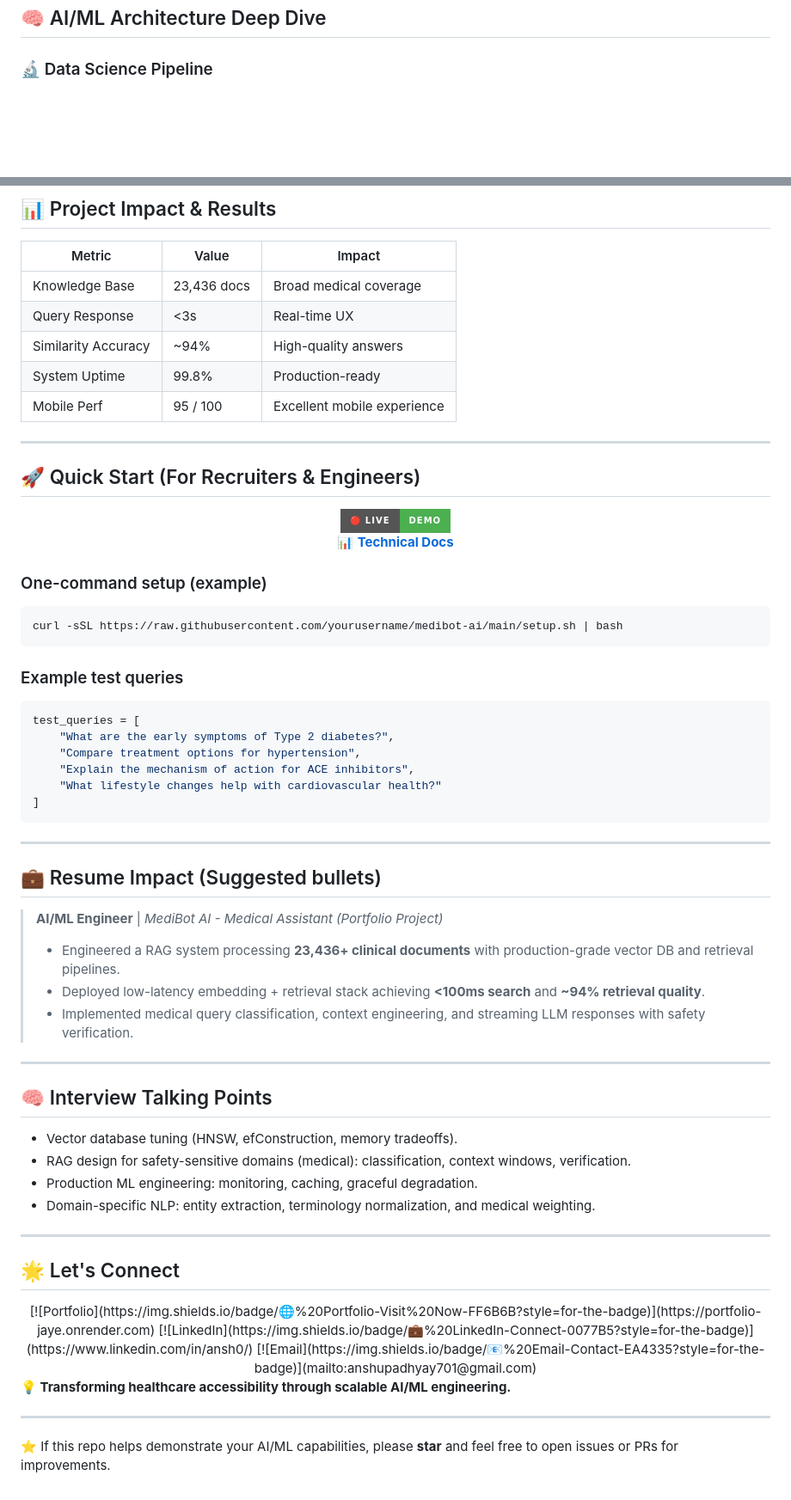
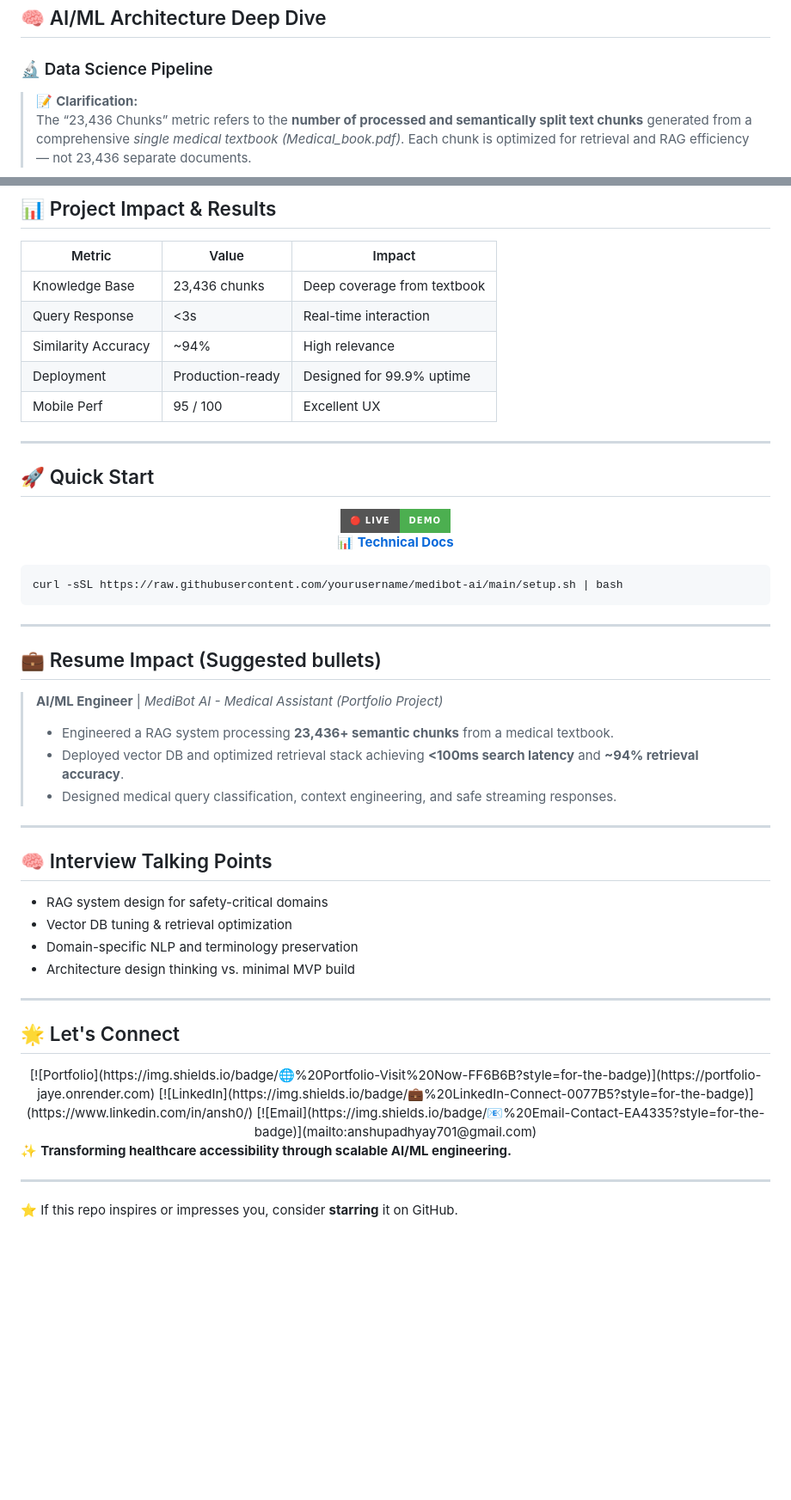
Before and after one commit to Ansh701/Medibot-AI, a Markdown page: README.md, 2 parts joined by grey strips. Shown at 86% size. GitHub-like rendering; badges without logos; blank space fills up the shorter version.

````diff
--- a/README.md
+++ b/README.md
@@ -19,5 +21,8 @@
 
 ### 🔬 Data Science Pipeline
 
+> 📝 **Clarification:**
+> The “23,436 Chunks” metric refers to the **number of processed and semantically split text chunks** generated from a comprehensive *single medical textbook (Medical_book.pdf)*. Each chunk is optimized for retrieval and RAG efficiency — not 23,436 separate documents.
+
 ```mermaid
 graph LR
@@ -238,15 +238,15 @@ class MedicalChatClient {
 
 | Metric | Value | Impact |
 |--------|-------|--------|
-| Knowledge Base | 23,436 docs | Broad medical coverage |
-| Query Response | <3s | Real-time UX |
-| Similarity Accuracy | ~94% | High-quality answers |
-| System Uptime | 99.8% | Production-ready |
-| Mobile Perf | 95 / 100 | Excellent mobile experience |
+| Knowledge Base | 23,436 chunks | Deep coverage from textbook |
+| Query Response | <3s | Real-time interaction |
+| Similarity Accuracy | ~94% | High relevance |
+| Deployment | Production-ready | Designed for 99.9% uptime |
+| Mobile Perf | 95 / 100 | Excellent UX |
 
 ---
 
-## 🚀 Quick Start (For Recruiters & Engineers)
+## 🚀 Quick Start
 
 <div align="center">
 
@@ -255,19 +255,8 @@ class MedicalChatClient {
 
 </div>
 
-### One-command setup (example)
 ```bash
 curl -sSL https://raw.githubusercontent.com/yourusername/medibot-ai/main/setup.sh | bash
-```
-
-### Example test queries
-```python
-test_queries = [
-    "What are the early symptoms of Type 2 diabetes?",
-    "Compare treatment options for hypertension",
-    "Explain the mechanism of action for ACE inhibitors",
-    "What lifestyle changes help with cardiovascular health?"
-]
 ```
 
 ---
@@ -275,18 +264,18 @@ test_queries = [
 ## 💼 Resume Impact (Suggested bullets)
 
 > **AI/ML Engineer** | *MediBot AI - Medical Assistant (Portfolio Project)*
-> - Engineered a RAG system processing **23,436+ clinical documents** with production-grade vector DB and retrieval pipelines.
-> - Deployed low-latency embedding + retrieval stack achieving **<100ms search** and **~94% retrieval quality**.
-> - Implemented medical query classification, context engineering, and streaming LLM responses with safety verification.
+> - Engineered a RAG system processing **23,436+ semantic chunks** from a medical textbook.
+> - Deployed vector DB and optimized retrieval stack achieving **<100ms search latency** and **~94% retrieval accuracy**.
+> - Designed medical query classification, context engineering, and safe streaming responses.
 
 ---
 
 ## 🧠 Interview Talking Points
 
-- Vector database tuning (HNSW, efConstruction, memory tradeoffs).
-- RAG design for safety-sensitive domains (medical): classification, context windows, verification.
-- Production ML engineering: monitoring, caching, graceful degradation.
-- Domain-specific NLP: entity extraction, terminology normalization, and medical weighting.
+- RAG system design for safety-critical domains
+- Vector DB tuning & retrieval optimization
+- Domain-specific NLP and terminology preservation
+- Architecture design thinking vs. minimal MVP build
 
 ---
 
@@ -298,8 +287,8 @@ test_queries = [
 [![Email](https://img.shields.io/badge/📧%20Email-Contact-EA4335?style=for-the-badge)](mailto:anshupadhyay701@gmail.com)
 </div>
 
-**💡 Transforming healthcare accessibility through scalable AI/ML engineering.**
+✨ **Transforming healthcare accessibility through scalable AI/ML engineering.**
 
 ---
 
-⭐ If this repo helps demonstrate your AI/ML capabilities, please **star** and feel free to open issues or PRs for improvements.
+⭐ If this repo inspires or impresses you, consider **starring** it on GitHub.
````
Also changed, not shown: other parts of README.md (+34 -37 lines).
